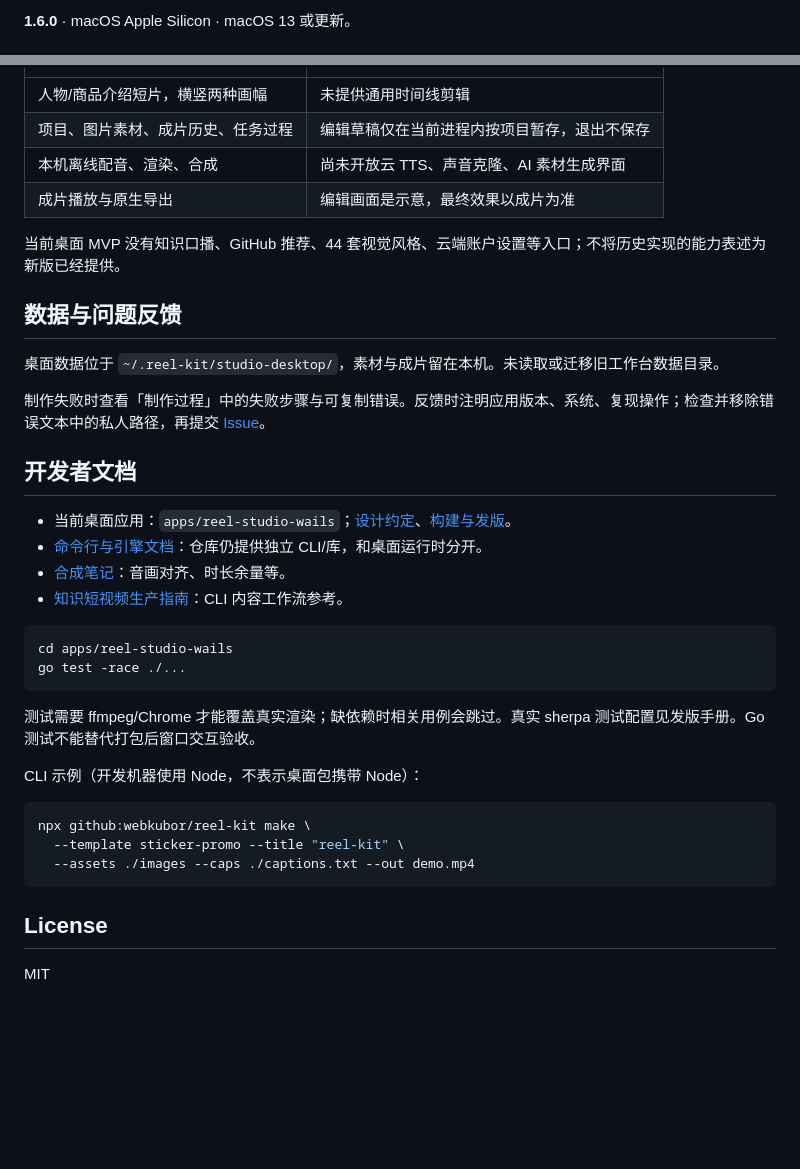
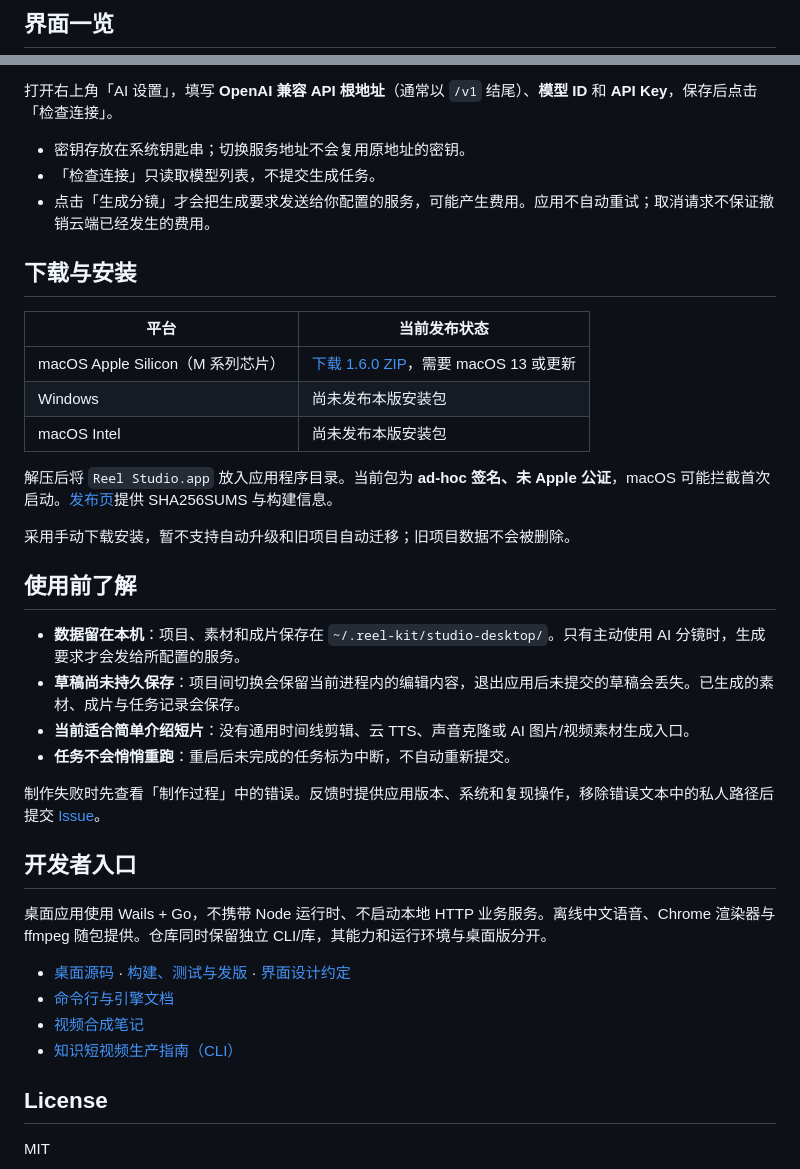
Before and after one commit to webkubor/reel-kit, a Markdown page: README.md, 2 parts joined by grey strips. Rendered like a GitHub page; blank space fills up the shorter version.

````diff
--- a/README.md
+++ b/README.md
@@ -8,3 +8,3 @@
 
-**1.6.0** · macOS Apple Silicon · macOS 13 或更新。
+## 界面一览
 
@@ -40,38 +57,38 @@
+打开右上角「AI 设置」，填写 **OpenAI 兼容 API 根地址**（通常以 `/v1` 结尾）、**模型 ID** 和 **API Key**，保存后点击「检查连接」。
+
+- 密钥存放在系统钥匙串；切换服务地址不会复用原地址的密钥。
+- 「检查连接」只读取模型列表，不提交生成任务。
+- 点击「生成分镜」才会把生成要求发送给你配置的服务，可能产生费用。应用不自动重试；取消请求不保证撤销云端已经发生的费用。
+
+## 下载与安装
+
+| 平台 | 当前发布状态 |
 |---|---|
-| 人物/商品介绍短片，横竖两种画幅 | 未提供通用时间线剪辑 |
-| 项目、图片素材、成片历史、任务过程 | 编辑草稿仅在当前进程内按项目暂存，退出不保存 |
-| 本机离线配音、渲染、合成 | 尚未开放云 TTS、声音克隆、AI 素材生成界面 |
-| 成片播放与原生导出 | 编辑画面是示意，最终效果以成片为准 |
+| macOS Apple Silicon（M 系列芯片） | [下载 1.6.0 ZIP](https://github.com/webkubor/reel-kit/releases/download/app-v1.6.0/reel-studio-1.6.0-darwin-arm64.zip)，需要 macOS 13 或更新 |
+| Windows | 尚未发布本版安装包 |
+| macOS Intel | 尚未发布本版安装包 |
 
-当前桌面 MVP 没有知识口播、GitHub 推荐、44 套视觉风格、云端账户设置等入口；不将历史实现的能力表述为新版已经提供。
+解压后将 `Reel Studio.app` 放入应用程序目录。当前包为 **ad-hoc 签名、未 Apple 公证**，macOS 可能拦截首次启动。[发布页](https://github.com/webkubor/reel-kit/releases/tag/app-v1.6.0)提供 SHA256SUMS 与构建信息。
 
-## 数据与问题反馈
+采用手动下载安装，暂不支持自动升级和旧项目自动迁移；旧项目数据不会被删除。
 
-桌面数据位于 `~/.reel-kit/studio-desktop/`，素材与成片留在本机。未读取或迁移旧工作台数据目录。
+## 使用前了解
 
-制作失败时查看「制作过程」中的失败步骤与可复制错误。反馈时注明应用版本、系统、复现操作；检查并移除错误文本中的私人路径，再提交 [Issue](https://github.com/webkubor/reel-kit/issues/new/choose)。
+- **数据留在本机**：项目、素材和成片保存在 `~/.reel-kit/studio-desktop/`。只有主动使用 AI 分镜时，生成要求才会发给所配置的服务。
+- **草稿尚未持久保存**：项目间切换会保留当前进程内的编辑内容，退出应用后未提交的草稿会丢失。已生成的素材、成片与任务记录会保存。
+- **当前适合简单介绍短片**：没有通用时间线剪辑、云 TTS、声音克隆或 AI 图片/视频素材生成入口。
+- **任务不会悄悄重跑**：重启后未完成的任务标为中断，不自动重新提交。
 
-## 开发者文档
+制作失败时先查看「制作过程」中的错误。反馈时提供应用版本、系统和复现操作，移除错误文本中的私人路径后提交 [Issue](https://github.com/webkubor/reel-kit/issues/new/choose)。
 
-- 当前桌面应用：`apps/reel-studio-wails`；[设计约定](apps/reel-studio-wails/DESIGN.md)、[构建与发版](docs/desktop-release.md)。
-- [命令行与引擎文档](docs/cli.md)：仓库仍提供独立 CLI/库，和桌面运行时分开。
-- [合成笔记](docs/video-compositing-notes.md)：音画对齐、时长余量等。
-- [知识短视频生产指南](docs/knowledge-video-guide.md)：CLI 内容工作流参考。
+## 开发者入口
 
-```bash
-cd apps/reel-studio-wails
-go test -race ./...
-```
+桌面应用使用 Wails + Go，不携带 Node 运行时、不启动本地 HTTP 业务服务。离线中文语音、Chrome 渲染器与 ffmpeg 随包提供。仓库同时保留独立 CLI/库，其能力和运行环境与桌面版分开。
 
-测试需要 ffmpeg/Chrome 才能覆盖真实渲染；缺依赖时相关用例会跳过。真实 sherpa 测试配置见发版手册。Go 测试不能替代打包后窗口交互验收。
-
-CLI 示例（开发机器使用 Node，不表示桌面包携带 Node）：
-
-```bash
-npx github:webkubor/reel-kit make \
-  --template sticker-promo --title "reel-kit" \
-  --assets ./images --caps ./captions.txt --out demo.mp4
-```
+- [桌面源码](apps/reel-studio-wails) · [构建、测试与发版](docs/desktop-release.md) · [界面设计约定](apps/reel-studio-wails/DESIGN.md)
+- [命令行与引擎文档](docs/cli.md)
+- [视频合成笔记](docs/video-compositing-notes.md)
+- [知识短视频生产指南（CLI）](docs/knowledge-video-guide.md)
 
 ## License
 
````
Also changed, not shown: other parts of README.md (+38 -21 lines), docs/images/reel-studio-ai-settings.jpg (added), docs/images/reel-studio-workspace.jpg (added).
